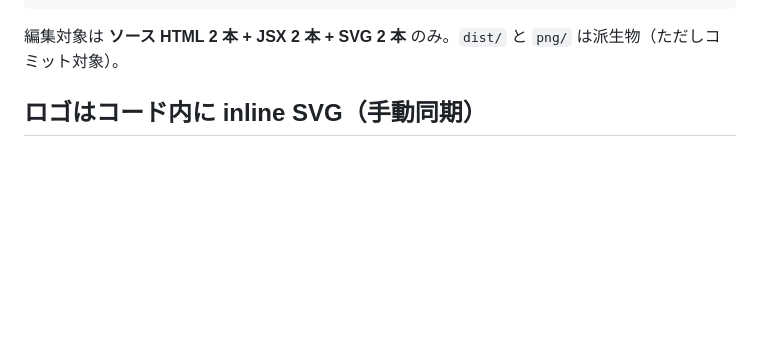
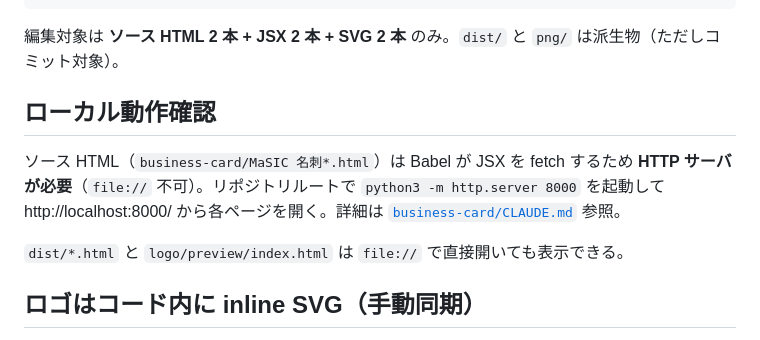
Before and after one commit to masic-jp/masic-brand-assets, a Markdown page: CLAUDE.md, the part around the change. Drawn GitHub-style; blank space fills up the shorter version.

````diff
--- a/CLAUDE.md
+++ b/CLAUDE.md
@@ -25,6 +25,12 @@ MaSIC（数理社会実装教育研究センター）のブランドアセット
 ```
 
 編集対象は **ソース HTML 2 本 + JSX 2 本 + SVG 2 本** のみ。`dist/` と `png/` は派生物（ただしコミット対象）。
+
+## ローカル動作確認
+
+ソース HTML（`business-card/MaSIC 名刺*.html`）は Babel が JSX を fetch するため **HTTP サーバが必要**（`file://` 不可）。リポジトリルートで `python3 -m http.server 8000` を起動して http://localhost:8000/ から各ページを開く。詳細は [`business-card/CLAUDE.md`](business-card/CLAUDE.md) 参照。
+
+`dist/*.html` と `logo/preview/index.html` は `file://` で直接開いても表示できる。
 
 ## ロゴはコード内に inline SVG（手動同期）
 
````
Also changed, not shown: business-card/CLAUDE.md (added, +46 -0 lines).
